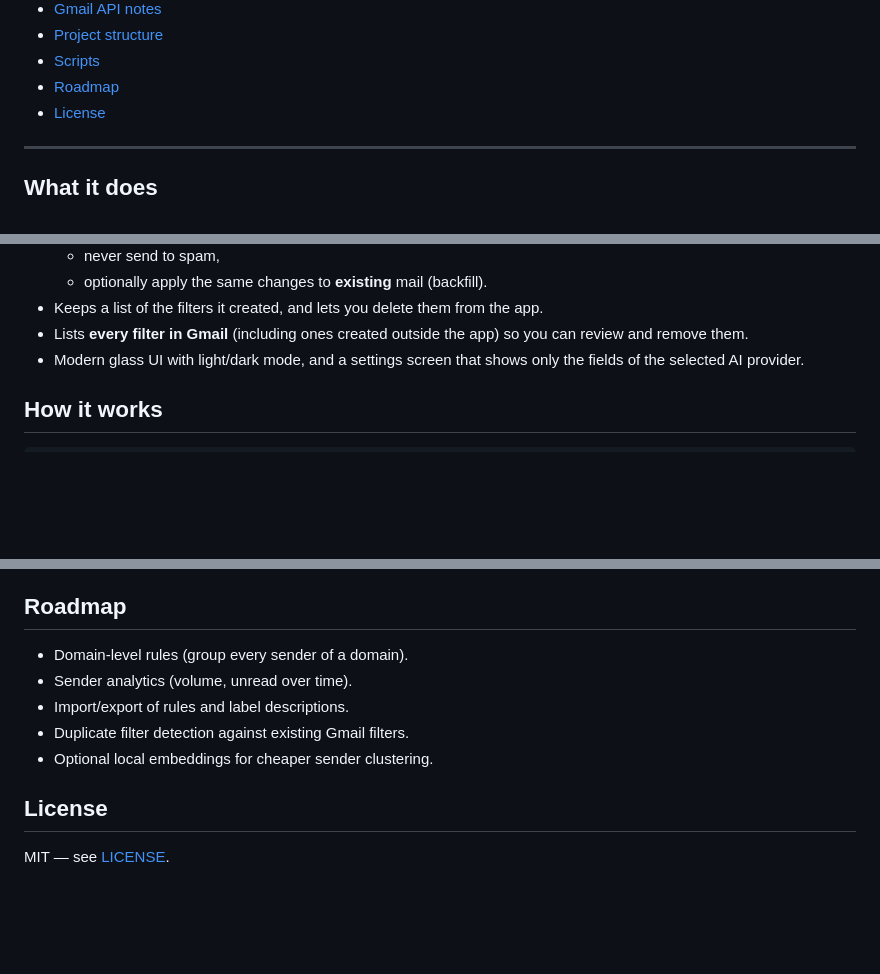
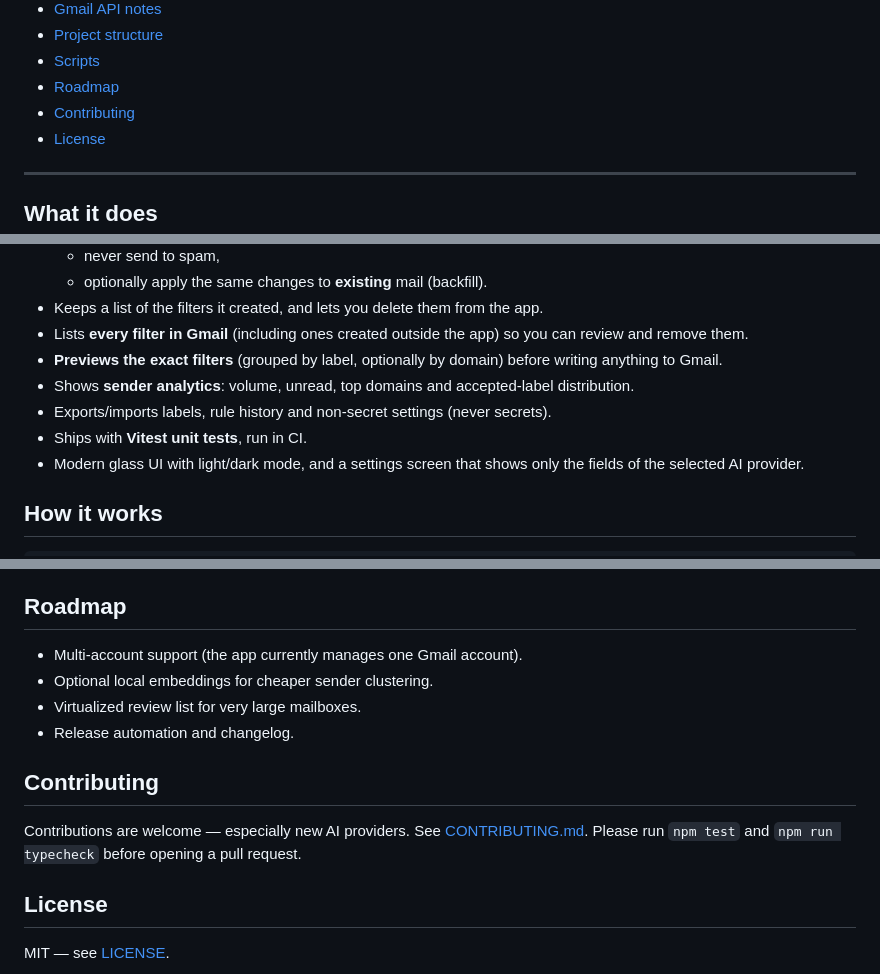
Before and after one commit to 180Gio/gmail-autoclassifier, a Markdown page: README.md, 3 parts joined by grey strips. Rendered like a GitHub page; blank space fills up the shorter version.

```diff
--- a/README.md
+++ b/README.md
@@ -35,6 +37,7 @@ and only writes Gmail filters after you explicitly confirm.
 - [Project structure](#project-structure)
 - [Scripts](#scripts)
 - [Roadmap](#roadmap)
+- [Contributing](#contributing)
 - [License](#license)
 
 ---
@@ -60,6 +63,12 @@ and only writes Gmail filters after you explicitly confirm.
 - Keeps a list of the filters it created, and lets you delete them from the app.
 - Lists **every filter in Gmail** (including ones created outside the app) so you
   can review and remove them.
+- **Previews the exact filters** (grouped by label, optionally by domain) before
+  writing anything to Gmail.
+- Shows **sender analytics**: volume, unread, top domains and accepted-label
+  distribution.
+- Exports/imports labels, rule history and non-secret settings (never secrets).
+- Ships with **Vitest unit tests**, run in CI.
 - Modern glass UI with light/dark mode, and a settings screen that shows only the
   fields of the selected AI provider.
 
@@ -380,11 +398,16 @@ src/
 
 ## Roadmap
 
-- Domain-level rules (group every sender of a domain).
-- Sender analytics (volume, unread over time).
-- Import/export of rules and label descriptions.
-- Duplicate filter detection against existing Gmail filters.
+- Multi-account support (the app currently manages one Gmail account).
 - Optional local embeddings for cheaper sender clustering.
+- Virtualized review list for very large mailboxes.
+- Release automation and changelog.
+
+## Contributing
+
+Contributions are welcome — especially new AI providers. See
+[CONTRIBUTING.md](./CONTRIBUTING.md). Please run `npm test` and
+`npm run typecheck` before opening a pull request.
 
 ## License
 
```
Also changed, not shown: other parts of README.md (+20 -9 lines), CONTRIBUTING.md (added, +76 -0 lines), docs/screenshot-analytics.png (added), docs/screenshot-review.png (added).
